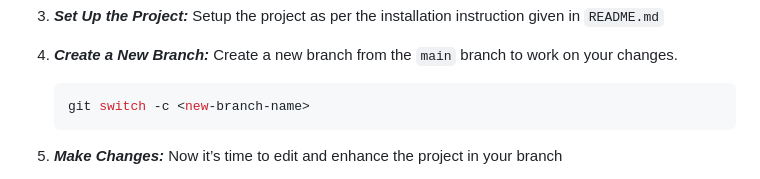
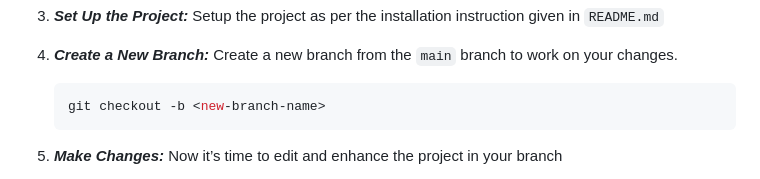
Before and after one commit to AmanDevelops/NeighborLink, a Markdown page: CONTRIBUTING.md, the part around the change. GitHub-like rendering.

Commit message:
Update CONTRIBUTING.md
Co-authored-by: Aman Pal <82009045+AmanDevelops@users.noreply.github.com>

````diff
--- a/CONTRIBUTING.md
+++ b/CONTRIBUTING.md
@@ -17,7 +17,7 @@ Welcome to the open-source NeighborLink project! Contributions are always apprec
 4. **_Create a New Branch:_** Create a new branch from the `main` branch to work on your changes.
 
     ```bash
-    git switch -c <new-branch-name>
+    git checkout -b <new-branch-name>
     ```
 
 5. **_Make Changes:_**  Now it’s time to edit and enhance the project in your branch
````
